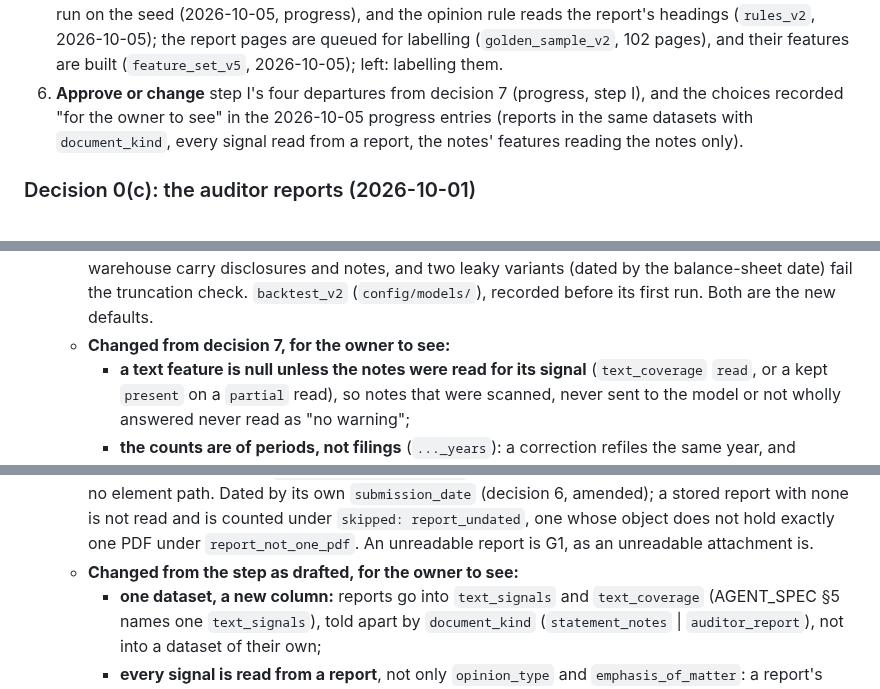
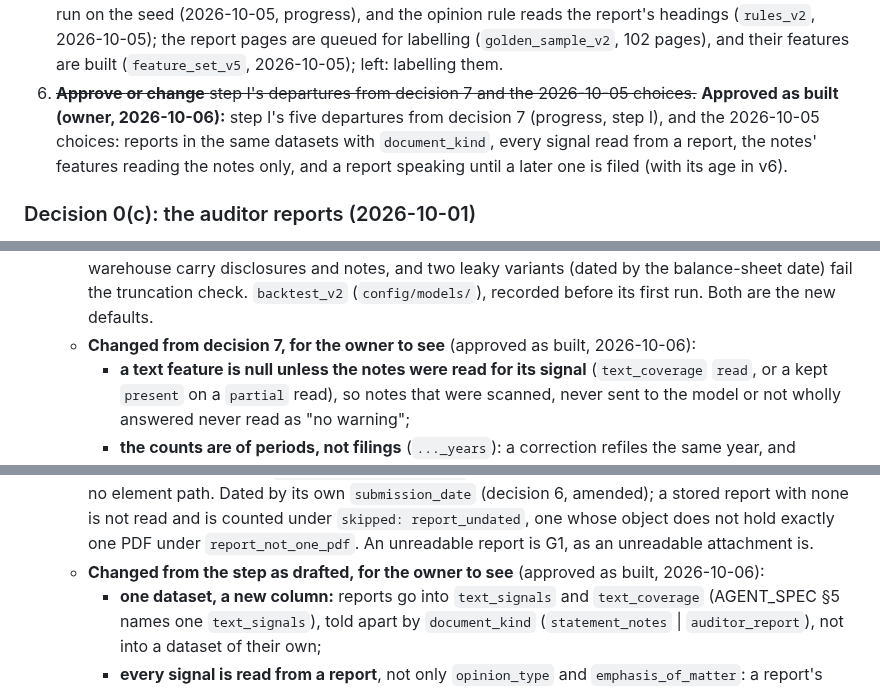
Before and after one commit to odrive881/Polish-Corporate-Distress-Radar, a Markdown page: docs/plans/0013-phase-7-text-signals.md, 3 parts joined by grey strips. GitHub-like rendering.

Commit message:
Plan 0013: the owner approves step I's departures and the 2026-10-05 choices as built
Co-Authored-By: Claude Opus 5.5 <noreply@anthropic.com>

```diff
--- a/docs/plans/0013-phase-7-text-signals.md
+++ b/docs/plans/0013-phase-7-text-signals.md
@@ -31,9 +31,10 @@ machinery on the seed. Phase 8 (LightGBM, survival, SHAP) reads the feature set
    and run on the seed (2026-10-05, progress), and the opinion rule reads the report's headings (`rules_v2`,
    2026-10-05); the report pages are queued for labelling (`golden_sample_v2`, 102 pages), and their features
    are built (`feature_set_v5`, 2026-10-05); left: labelling them.
-6. **Approve or change** step I's four departures from decision 7 (progress, step I), and the choices recorded
-   "for the owner to see" in the 2026-10-05 progress entries (reports in the same datasets with `document_kind`,
-   every signal read from a report, the notes' features reading the notes only).
+6. ~~**Approve or change** step I's departures from decision 7 and the 2026-10-05 choices.~~ **Approved as built
+   (owner, 2026-10-06):** step I's five departures from decision 7 (progress, step I), and the 2026-10-05 choices:
+   reports in the same datasets with `document_kind`, every signal read from a report, the notes' features
+   reading the notes only, and a report speaking until a later one is filed (with its age in v6).
 
 ### Decision 0(c): the auditor reports (2026-10-01)
 
@@ -311,7 +312,7 @@ machinery on the seed. Phase 8 (LightGBM, survival, SHAP) reads the feature set
     test runs on v4: the correction and the deletion of its synthetic warehouse carry disclosures and notes,
     and two leaky variants (dated by the balance-sheet date) fail the truncation check. `backtest_v2`
     (`config/models/`), recorded before its first run. Both are the new defaults.
-  - **Changed from decision 7, for the owner to see:**
+  - **Changed from decision 7, for the owner to see** (approved as built, 2026-10-06):
     - **a text feature is null unless the notes were read for its signal** (`text_coverage` `read`, or a kept
       `present` on a `partial` read), so notes that were scanned, never sent to the model or not wholly
       answered never read as "no warning";
@@ -342,7 +343,7 @@ machinery on the seed. Phase 8 (LightGBM, survival, SHAP) reads the feature set
     Dated by its own `submission_date` (decision 6, amended); a stored report with none is not read and is
     counted under `skipped: report_undated`, one whose object does not hold exactly one PDF under
     `report_not_one_pdf`. An unreadable report is G1, as an unreadable attachment is.
-  - **Changed from the step as drafted, for the owner to see:**
+  - **Changed from the step as drafted, for the owner to see** (approved as built, 2026-10-06):
     - **one dataset, a new column:** reports go into `text_signals` and `text_coverage` (AGENT_SPEC §5 names one
       `text_signals`), told apart by `document_kind` (`statement_notes` | `auditor_report`), not into a dataset of
       their own;
```
Also changed, not shown: other parts of docs/plans/0013-phase-7-text-signals.md (+1 -1 lines).
